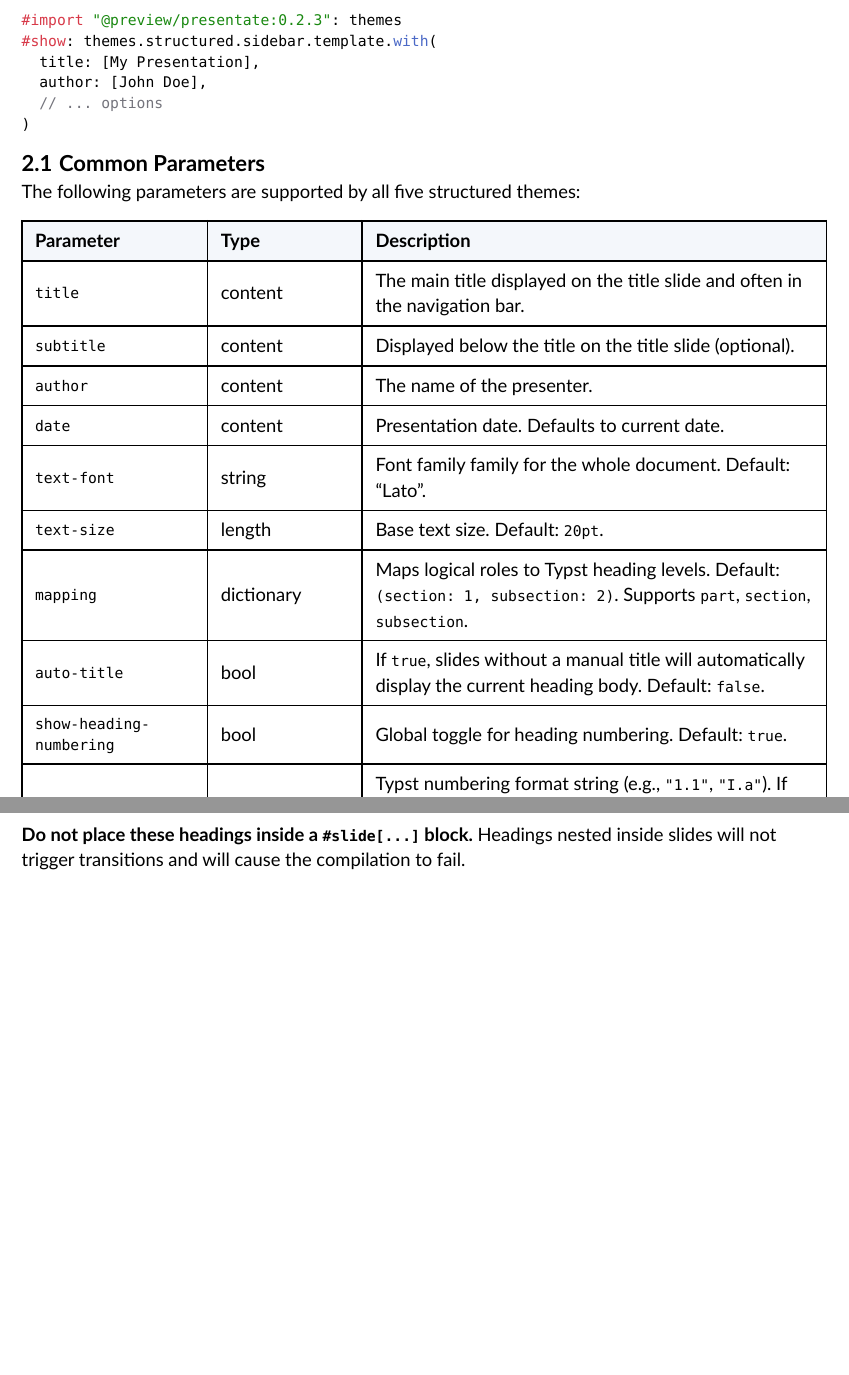
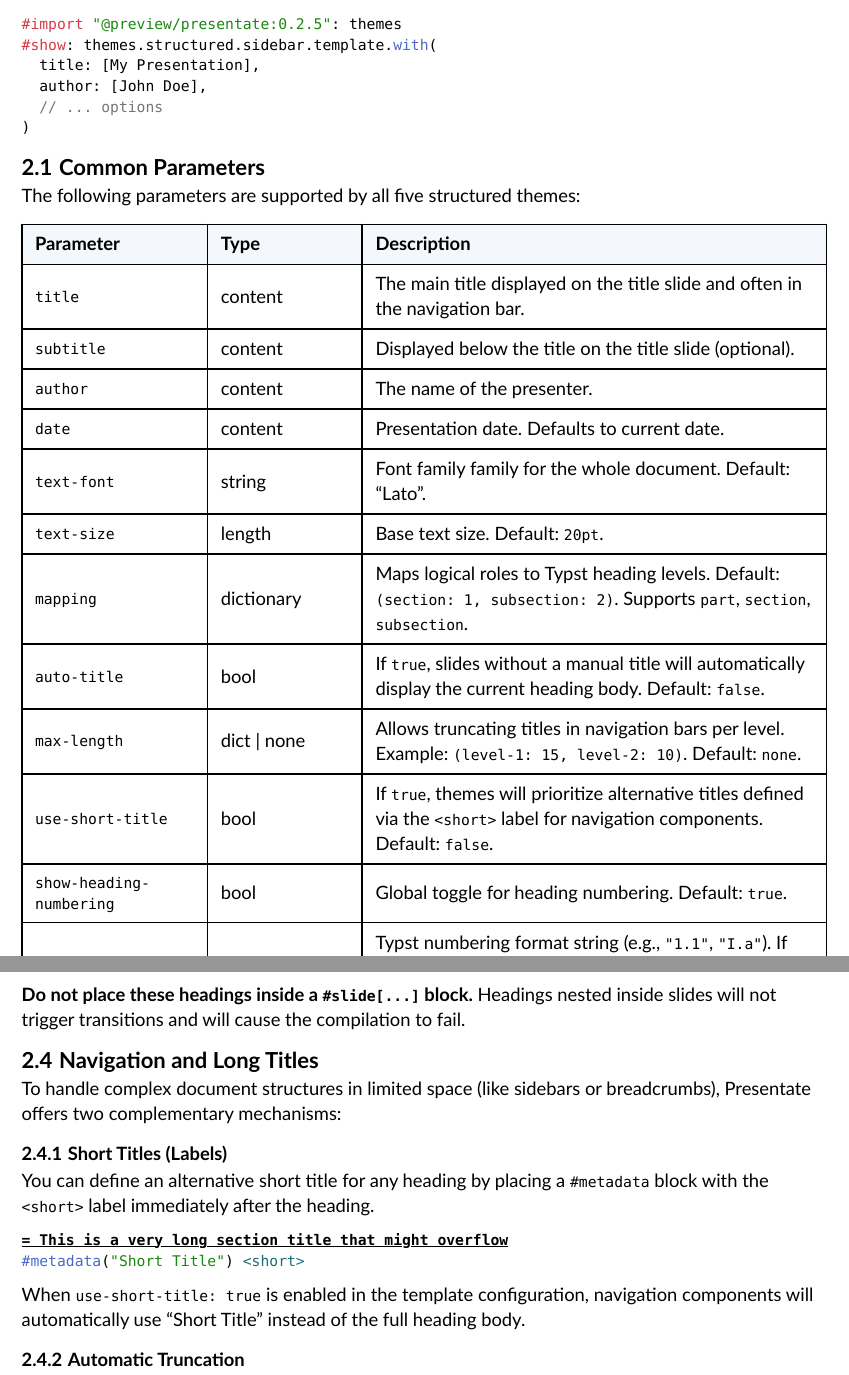
Before and after one commit to pacaunt/typst-presentate, a Typst document (assets/docs/themes-guide.typ): two parts of pages 2 and 3 of 6 before the commit and two parts of pages 2 and 3 of 7 after it, joined at a grey line, cut so that both start at the same text, the shorter picture padded with empty space. The pictures show the PDF file assets/docs/themes-guide.pdf that the author committed with the source.

Commit message:
docs: update themes guide with navigation improvements (short titles and truncation)

````diff
--- a/assets/docs/themes-guide.typ
+++ b/assets/docs/themes-guide.typ
@@ -27,7 +27,7 @@ Presentate provides two categories of themes:
 All structured themes follow a consistent API pattern and are located in the `themes.structured` namespace. They are invoked using a `template` function through a show rule.
 
 ```typ
-#import "@preview/presentate:0.2.3": themes
+#import "@preview/presentate:0.2.5": themes
 #show: themes.structured.sidebar.template.with(
   title: [My Presentation],
   author: [John Doe],
@@ -52,6 +52,8 @@ The following parameters are supported by all five structured themes:
   [`text-size`], [length], [Base text size. Default: `20pt`.],
   [`mapping`], [dictionary], [Maps logical roles to Typst heading levels. Default: `(section: 1, subsection: 2)`. Supports `part`, `section`, `subsection`.],
   [`auto-title`], [bool], [If `true`, slides without a manual title will automatically display the current heading body. Default: `false`.],
+  [`max-length`], [dict | none], [Allows truncating titles in navigation bars per level. Example: `(level-1: 15, level-2: 10)`. Default: `none`.],
+  [`use-short-title`], [bool], [If `true`, themes will prioritize alternative titles defined via the `<short>` label for navigation components. Default: `false`.],
   [`show-heading-numbering`], [bool], [Global toggle for heading numbering. Default: `true`.],
   [`numbering-format`], [str | auto], [Typst numbering format string (e.g., `"1.1"`, `"I.a"`). If set to `auto`, it respects the global `#set heading(numbering: ...)` setting. Default: `auto`.],
   [`show-outline`], [bool], [If `true`, displays an outline slide after the title slide. Default: `false`.],
@@ -76,3 +78,18 @@ mapping: (part: 1, section: 2, subsection: 3)
 To ensure that transitions and navigation work correctly, structural headings (`=`, `==`, etc.) must always be placed at the *top level* of your document.
 
 *Do not place these headings inside a `#slide[...]` block.* Headings nested inside slides will not trigger transitions and will cause the compilation to fail.
+
+== Navigation and Long Titles
+To handle complex document structures in limited space (like sidebars or breadcrumbs), Presentate offers two complementary mechanisms:
+
+=== Short Titles (Labels)
+You can define an alternative short title for any heading by placing a `#metadata` block with the `<short>` label immediately after the heading.
+
+```typ
+= This is a very long section title that might overflow
+#metadata("Short Title") <short>
+```
+
+When `use-short-title: true` is enabled in the template configuration, navigation components will automatically use "Short Title" instead of the full heading body.
+
+=== Automatic Truncation
@@ -149,7 +171,7 @@ The `outline-options` dictionary allows fine-grained control over the sidebar na
 )
 
 == Miniframes Theme
-Inspired by the Beamer Berlin theme, it uses dots to show progress within sections. It features a specific separator `|` when three levels of hierarchy are used.
+Inspired by the Beamer Berlin theme, it uses dots to show progress within sections. It features a specific separator `|` when three levels of hierarchy are used. It fully supports `max-length` truncation and `<short>` titles for its section names.
 
 === Navigation Dictionary
 The `navigation` parameter is a dictionary containing:
````
Also changed, not shown: assets/docs/themes-guide.pdf, assets/docs/themes-guide.typ (13 more changed lines).
